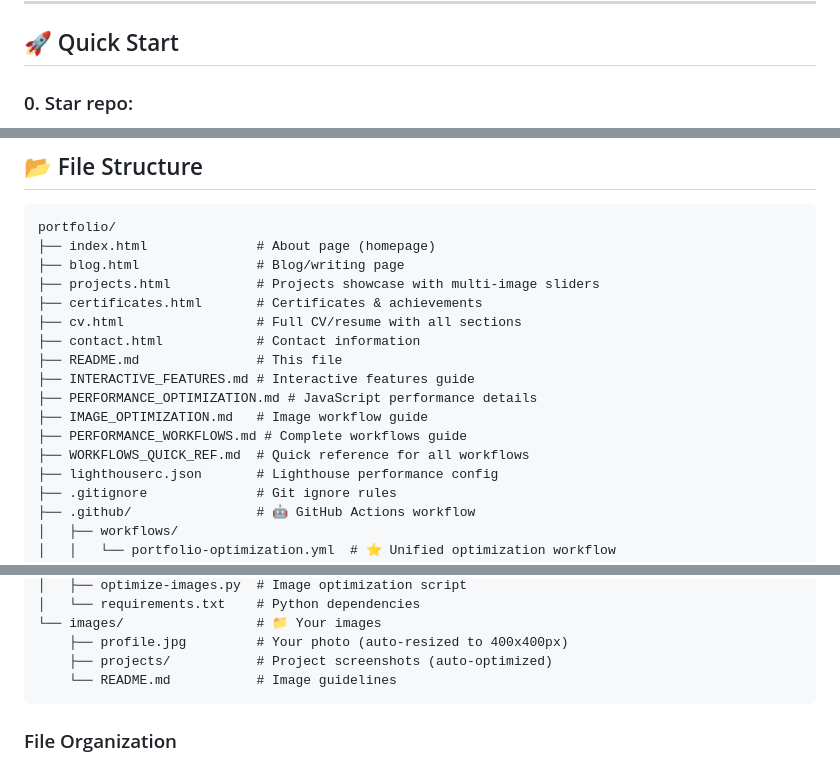
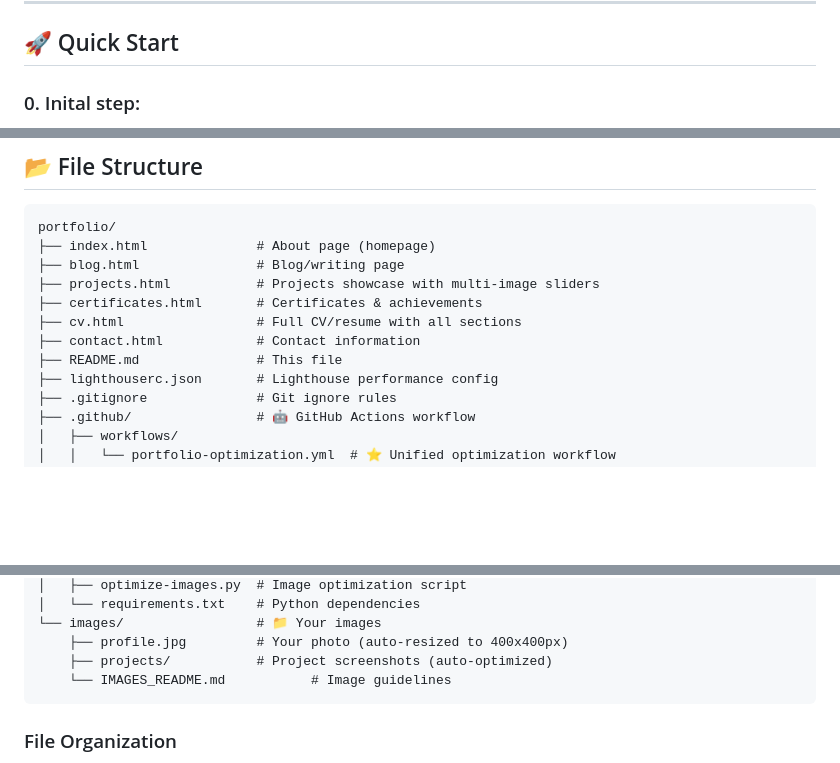
Before and after one commit to ursmaheshj/mj-folio, a Markdown page: README.md, 3 parts joined by grey strips. Rendered like a GitHub page; blank space fills up the shorter version.

````diff
--- a/README.md
+++ b/README.md
@@ -36,6 +36,5 @@ A clean, professional static portfolio site with a modern design. No build tools
 
 ## 🚀 Quick Start
 
-### 0. Star repo:
-```
+### 0. Inital step:
 
@@ -121,11 +123,6 @@ portfolio/
 ├── cv.html                 # Full CV/resume with all sections
 ├── contact.html            # Contact information
 ├── README.md               # This file
-├── INTERACTIVE_FEATURES.md # Interactive features guide
-├── PERFORMANCE_OPTIMIZATION.md # JavaScript performance details
-├── IMAGE_OPTIMIZATION.md   # Image workflow guide
-├── PERFORMANCE_WORKFLOWS.md # Complete workflows guide
-├── WORKFLOWS_QUICK_REF.md  # Quick reference for all workflows
 ├── lighthouserc.json       # Lighthouse performance config
 ├── .gitignore              # Git ignore rules
 ├── .github/                # 🤖 GitHub Actions workflow
@@ -149,7 +146,7 @@ portfolio/
 └── images/                 # 📁 Your images
     ├── profile.jpg         # Your photo (auto-resized to 400x400px)
     ├── projects/           # Project screenshots (auto-optimized)
-    └── README.md           # Image guidelines
+    └── IMAGES_README.md           # Image guidelines
 ```
 
 ### File Organization
````
Also changed, not shown: other parts of README.md (+5 -2 lines).
